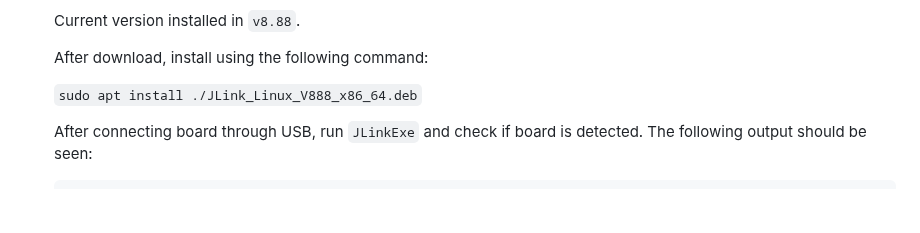
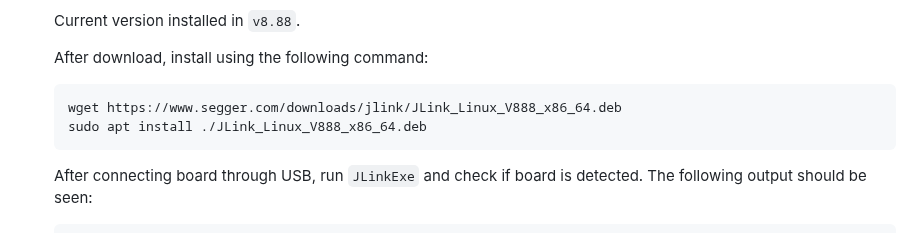
Before and after one commit to Brainchip-Inc/AkidaTag, a Markdown page: setup.md, the part around the change. GitHub-like rendering; blank space fills up the shorter version.

Commit message:
docs(setup): add link for JLink Software v888

````diff
--- a/setup.md
+++ b/setup.md
@@ -48,7 +48,10 @@
 
   After download, install using the following command:
 
-  `sudo apt install ./JLink_Linux_V888_x86_64.deb`
+  ```
+  wget https://www.segger.com/downloads/jlink/JLink_Linux_V888_x86_64.deb
+  sudo apt install ./JLink_Linux_V888_x86_64.deb
+  ```
 
   After connecting board through USB, run `JLinkExe` and check if board is detected. The following output should be seen:
 
````
